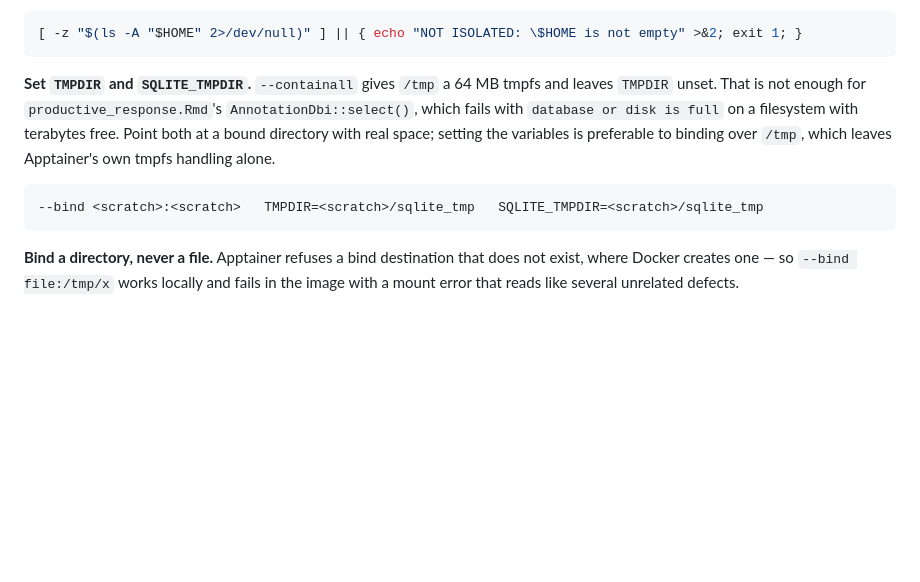
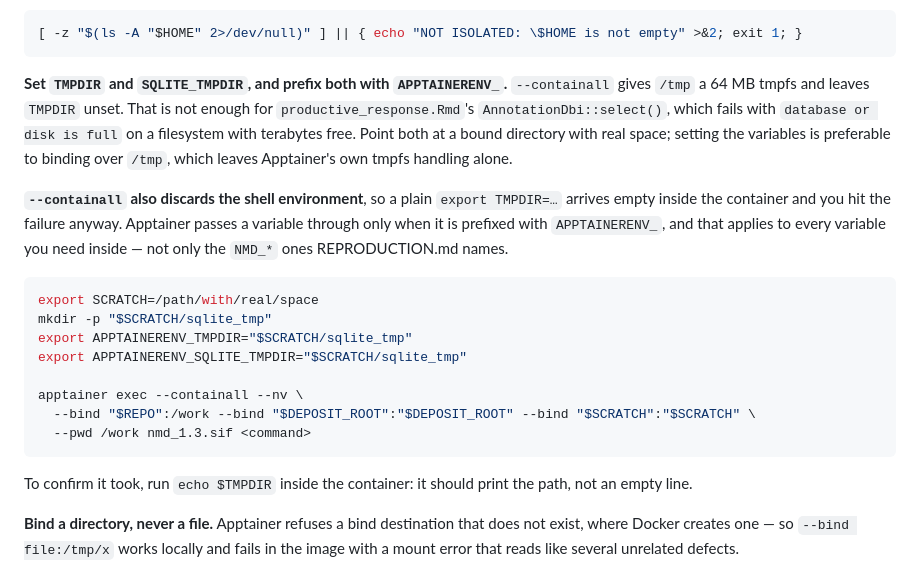
Before and after one commit to peter4244/nmd_lung_longread_reproduction, a Markdown page: ENVIRONMENT.md, the part around the change. Drawn GitHub-style; blank space fills up the shorter version.

Commit message:
Fix two documentation defects a reproduction run hit
A run of the published documentation on a fresh cluster account, working
only from the Data Availability statement, hit both of these.

ENVIRONMENT.md: the TMPDIR remedy did not work as written. It gave a
fragment that is not a runnable command, and --containall discards the
shell environment, so a plain export arrives empty inside the container
and the reader hits the failure the section warned them about. Replaced
with a working block using the APPTAINERENV_ prefix, and stated that the
prefix rule covers every variable, not only the NMD_ ones.

REPRODUCTION.md 5.7: said claim 5.3.3 needs a non-deposit input and gets
skipped. That stopped being true on 2026-08-10 when both stop-codon
tables were added to the deposit and the producer repointed at it; the
document was never updated. Corrected, and separated the two cases:
regenerating the tables needs a non-deposit file, reading them does not.

Co-Authored-By: Claude Opus 5 <noreply@anthropic.com>

````diff
--- a/ENVIRONMENT.md
+++ b/ENVIRONMENT.md
@@ -74,15 +74,30 @@ same image report identical library paths. Assert isolation directly at the head
 [ -z "$(ls -A "$HOME" 2>/dev/null)" ] || { echo "NOT ISOLATED: \$HOME is not empty" >&2; exit 1; }
 ```
 
-**Set `TMPDIR` and `SQLITE_TMPDIR`.** `--containall` gives `/tmp` a 64 MB tmpfs and leaves
-`TMPDIR` unset. That is not enough for `productive_response.Rmd`'s `AnnotationDbi::select()`,
-which fails with `database or disk is full` on a filesystem with terabytes free. Point both at a
-bound directory with real space; setting the variables is preferable to binding over `/tmp`,
-which leaves Apptainer's own tmpfs handling alone.
+**Set `TMPDIR` and `SQLITE_TMPDIR`, and prefix both with `APPTAINERENV_`.** `--containall` gives
+`/tmp` a 64 MB tmpfs and leaves `TMPDIR` unset. That is not enough for `productive_response.Rmd`'s
+`AnnotationDbi::select()`, which fails with `database or disk is full` on a filesystem with
+terabytes free. Point both at a bound directory with real space; setting the variables is
+preferable to binding over `/tmp`, which leaves Apptainer's own tmpfs handling alone.
+
+**`--containall` also discards the shell environment**, so a plain `export TMPDIR=…` arrives empty
+inside the container and you hit the failure anyway. Apptainer passes a variable through only when
+it is prefixed with `APPTAINERENV_`, and that applies to every variable you need inside — not only
+the `NMD_*` ones REPRODUCTION.md names.
 
 ```bash
---bind <scratch>:<scratch>   TMPDIR=<scratch>/sqlite_tmp   SQLITE_TMPDIR=<scratch>/sqlite_tmp
+export SCRATCH=/path/with/real/space
+mkdir -p "$SCRATCH/sqlite_tmp"
+export APPTAINERENV_TMPDIR="$SCRATCH/sqlite_tmp"
+export APPTAINERENV_SQLITE_TMPDIR="$SCRATCH/sqlite_tmp"
+
+apptainer exec --containall --nv \
+  --bind "$REPO":/work --bind "$DEPOSIT_ROOT":"$DEPOSIT_ROOT" --bind "$SCRATCH":"$SCRATCH" \
+  --pwd /work nmd_1.3.sif <command>
 ```
+
+To confirm it took, run `echo $TMPDIR` inside the container: it should print the path, not an
+empty line.
 
 **Bind a directory, never a file.** Apptainer refuses a bind destination that does not exist,
 where Docker creates one — so `--bind file:/tmp/x` works locally and fails in the image with a
````
Also changed, not shown: REPRODUCTION.md (+10 -3 lines).
